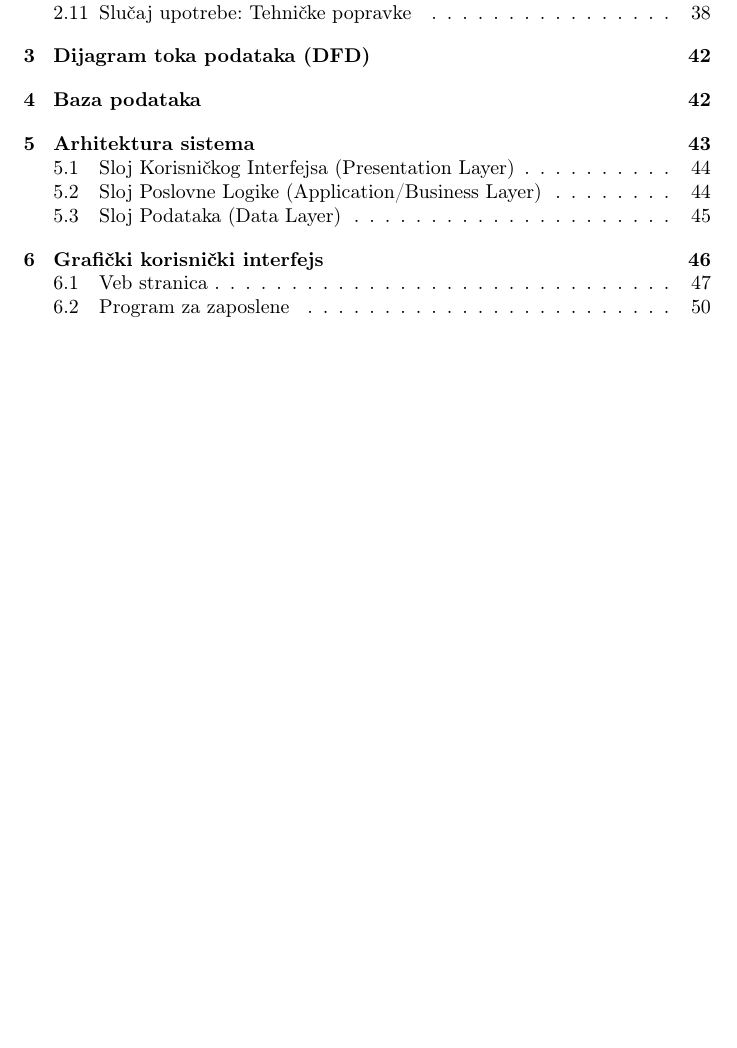
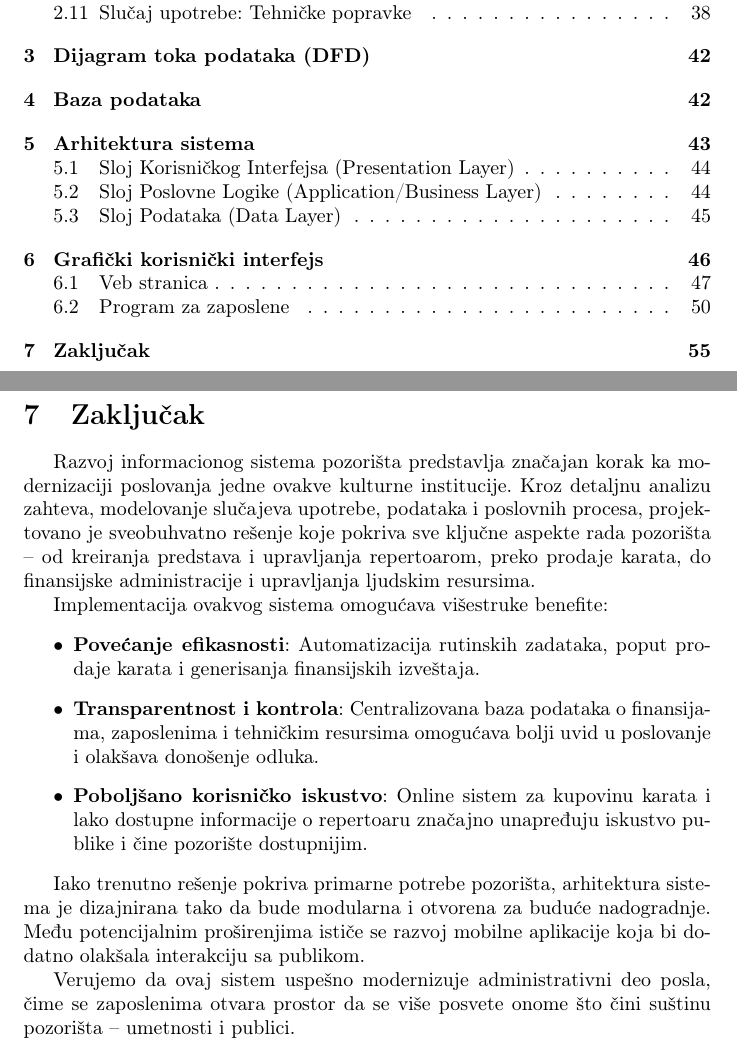
Before and after one commit to DavidT01/pozoristeIS, a LaTeX document (Informacioni sistem pozorišta.tex, which reads dokumentacija/zakljucak.tex): part of page 2 of 55 before the commit and two parts of pages 2 and 56 of 56 after it, the two joined at a grey line, cut so that both start at the same text, the shorter picture padded with empty space. Compiled offline with pdfLaTeX.

Commit message:
Dodat zaključak

```diff
--- /dev/null
+++ b/dokumentacija/zakljucak.tex
@@ -0,0 +1,14 @@
+\section{Zaključak}
+
+Razvoj informacionog sistema pozorišta predstavlja značajan korak ka modernizaciji poslovanja jedne ovakve kulturne institucije. Kroz detaljnu analizu zahteva, modelovanje slučajeva upotrebe, podataka i poslovnih procesa, projektovano je sveobuhvatno rešenje koje pokriva sve ključne aspekte rada pozorišta – od kreiranja predstava i upravljanja repertoarom, preko prodaje karata, do finansijske administracije i upravljanja ljudskim resursima.
+
+Implementacija ovakvog sistema omogućava višestruke benefite:
+\begin{itemize}
+    \item \textbf{Povećanje efikasnosti}: Automatizacija rutinskih zadataka, poput prodaje karata i generisanja finansijskih izveštaja.
+    \item \textbf{Transparentnost i kontrola}: Centralizovana baza podataka o finansijama, zaposlenima i tehničkim resursima omogućava bolji uvid u poslovanje i olakšava donošenje odluka.
+    \item \textbf{Poboljšano korisničko iskustvo}: Online sistem za kupovinu karata i lako dostupne informacije o repertoaru značajno unapređuju iskustvo publike i čine pozorište dostupnijim.
+\end{itemize}
+
+Iako trenutno rešenje pokriva primarne potrebe pozorišta, arhitektura sistema je dizajnirana tako da bude modularna i otvorena za buduće nadogradnje. Među potencijalnim proširenjima ističe se razvoj mobilne aplikacije koja bi dodatno olakšala interakciju sa publikom.
+
+Verujemo da ovaj sistem uspešno modernizuje administrativni deo posla, čime se zaposlenima otvara prostor da se više posvete onome što čini suštinu pozorišta – umetnosti i publici.
```
Also changed, not shown: Informacioni sistem pozorišta.tex (+2 -0 lines), Informacioni sistem pozorišta.pdf.
